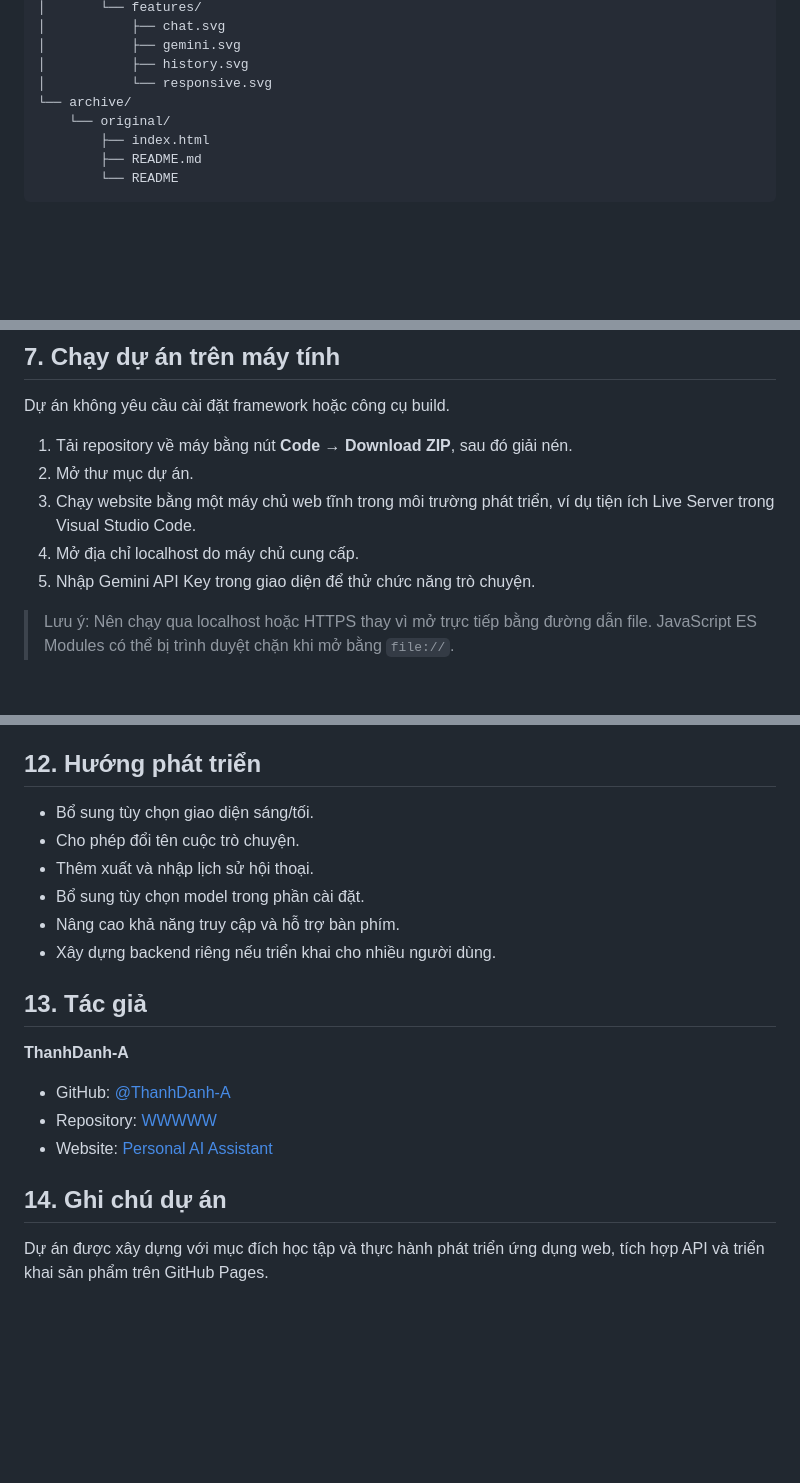
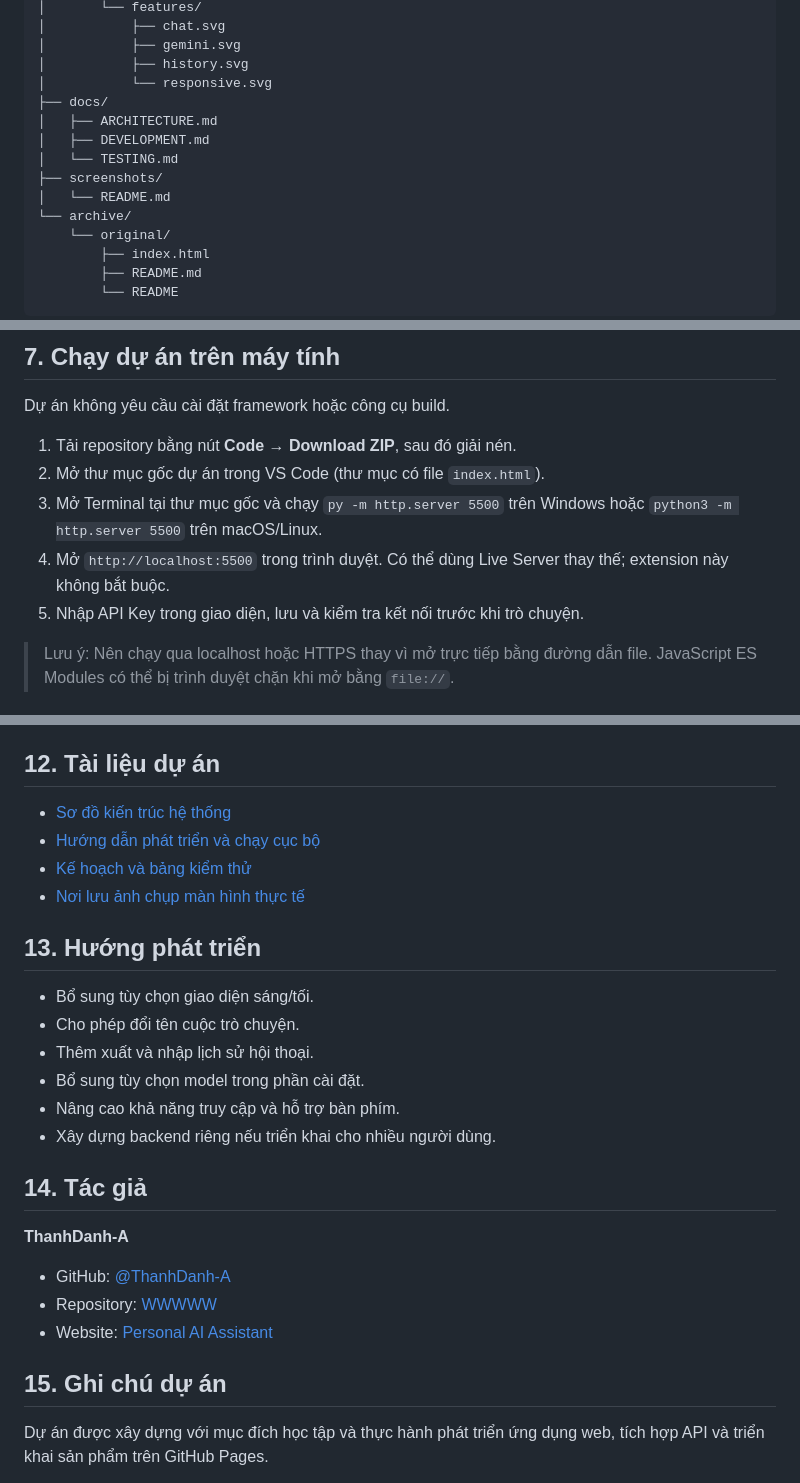
Before and after one commit to ThanhDanh-A/WWWWW, a Markdown page: README.md, 3 parts joined by grey strips. Rendered like a GitHub page; blank space fills up the shorter version.

```diff
--- a/README.md
+++ b/README.md
@@ -123,6 +129,12 @@ WWWWW/
 │           ├── gemini.svg
 │           ├── history.svg
 │           └── responsive.svg
+├── docs/
+│   ├── ARCHITECTURE.md
+│   ├── DEVELOPMENT.md
+│   └── TESTING.md
+├── screenshots/
+│   └── README.md
 └── archive/
     └── original/
         ├── index.html
@@ -198,11 +215,11 @@ Truy cập [Personal AI Assistant](https://thanhdanh-a.github.io/WWWWW/).
 
 Dự án không yêu cầu cài đặt framework hoặc công cụ build.
 
-1. Tải repository về máy bằng nút **Code → Download ZIP**, sau đó giải nén.
-2. Mở thư mục dự án.
-3. Chạy website bằng một máy chủ web tĩnh trong môi trường phát triển, ví dụ tiện ích Live Server trong Visual Studio Code.
-4. Mở địa chỉ localhost do máy chủ cung cấp.
-5. Nhập Gemini API Key trong giao diện để thử chức năng trò chuyện.
+1. Tải repository bằng nút **Code → Download ZIP**, sau đó giải nén.
+2. Mở thư mục gốc dự án trong VS Code (thư mục có file `index.html`).
+3. Mở Terminal tại thư mục gốc và chạy `py -m http.server 5500` trên Windows hoặc `python3 -m http.server 5500` trên macOS/Linux.
+4. Mở `http://localhost:5500` trong trình duyệt. Có thể dùng Live Server thay thế; extension này không bắt buộc.
+5. Nhập API Key trong giao diện, lưu và kiểm tra kết nối trước khi trò chuyện.
 
 > Lưu ý: Nên chạy qua localhost hoặc HTTPS thay vì mở trực tiếp bằng đường dẫn file. JavaScript ES Modules có thể bị trình duyệt chặn khi mở bằng `file://`.
 
@@ -255,7 +274,14 @@ Trước khi giới thiệu sản phẩm, hãy kiểm tra các tình huống sau
 - [ ] API Key sai hoặc hết hạn hiển thị thông báo phù hợp.
 - [ ] Xóa API Key làm ứng dụng yêu cầu cấu hình lại trước khi trò chuyện.
 
-## 12. Hướng phát triển
+## 12. Tài liệu dự án
+
+- [Sơ đồ kiến trúc hệ thống](docs/ARCHITECTURE.md)
+- [Hướng dẫn phát triển và chạy cục bộ](docs/DEVELOPMENT.md)
+- [Kế hoạch và bảng kiểm thử](docs/TESTING.md)
+- [Nơi lưu ảnh chụp màn hình thực tế](screenshots/README.md)
+
+## 13. Hướng phát triển
 
 - Bổ sung tùy chọn giao diện sáng/tối.
 - Cho phép đổi tên cuộc trò chuyện.
@@ -264,7 +290,7 @@ Trước khi giới thiệu sản phẩm, hãy kiểm tra các tình huống sau
 - Nâng cao khả năng truy cập và hỗ trợ bàn phím.
 - Xây dựng backend riêng nếu triển khai cho nhiều người dùng.
 
-## 13. Tác giả
+## 14. Tác giả
 
 **ThanhDanh-A**
 
@@ -272,7 +298,7 @@ Trước khi giới thiệu sản phẩm, hãy kiểm tra các tình huống sau
 - Repository: [WWWWW](https://github.com/ThanhDanh-A/WWWWW)
 - Website: [Personal AI Assistant](https://thanhdanh-a.github.io/WWWWW/)
 
-## 14. Ghi chú dự án
+## 15. Ghi chú dự án
 
 Dự án được xây dựng với mục đích học tập và thực hành phát triển ứng dụng web, tích hợp API và triển khai sản phẩm trên GitHub Pages.
 
```
Also changed, not shown: other parts of README.md (+18 -5 lines).
